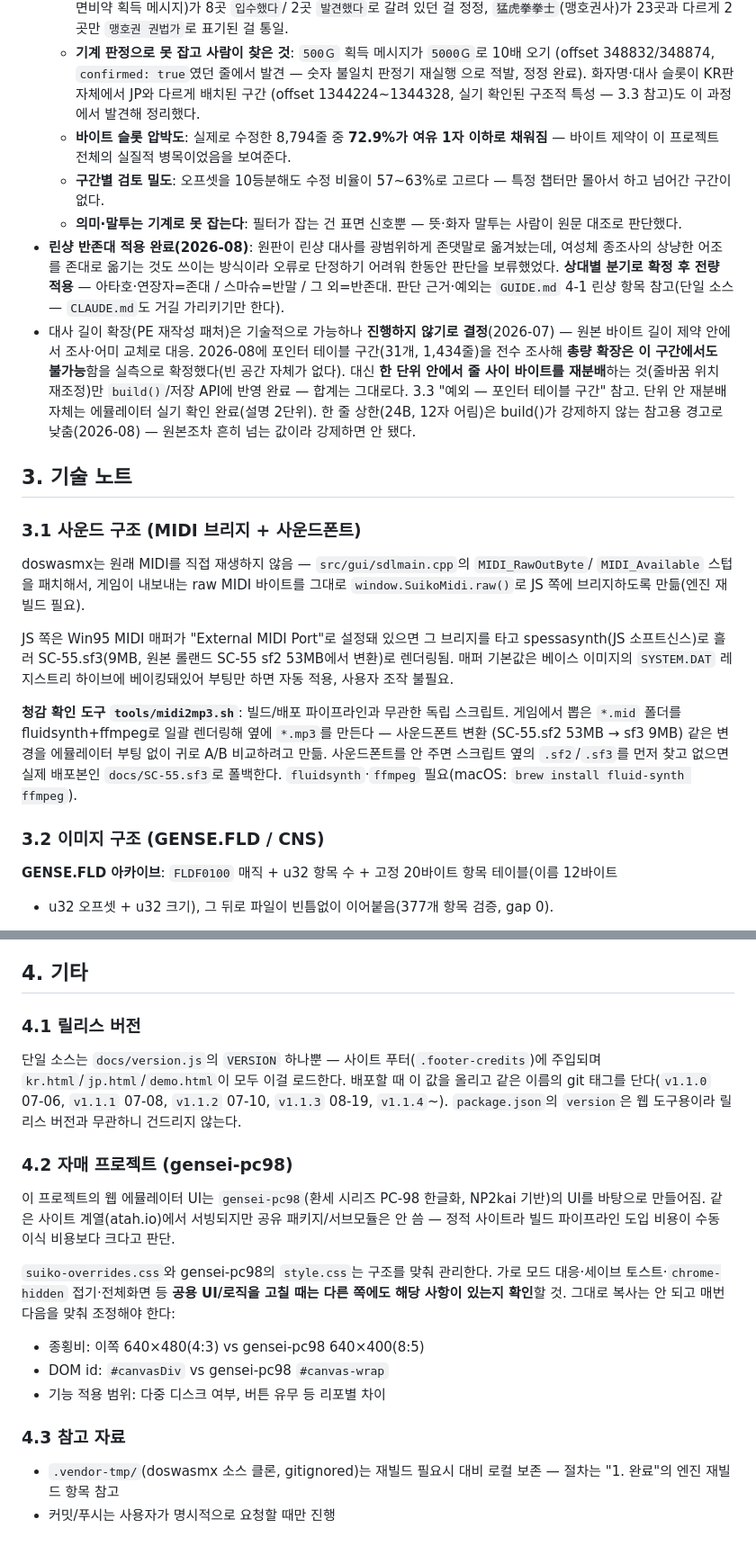
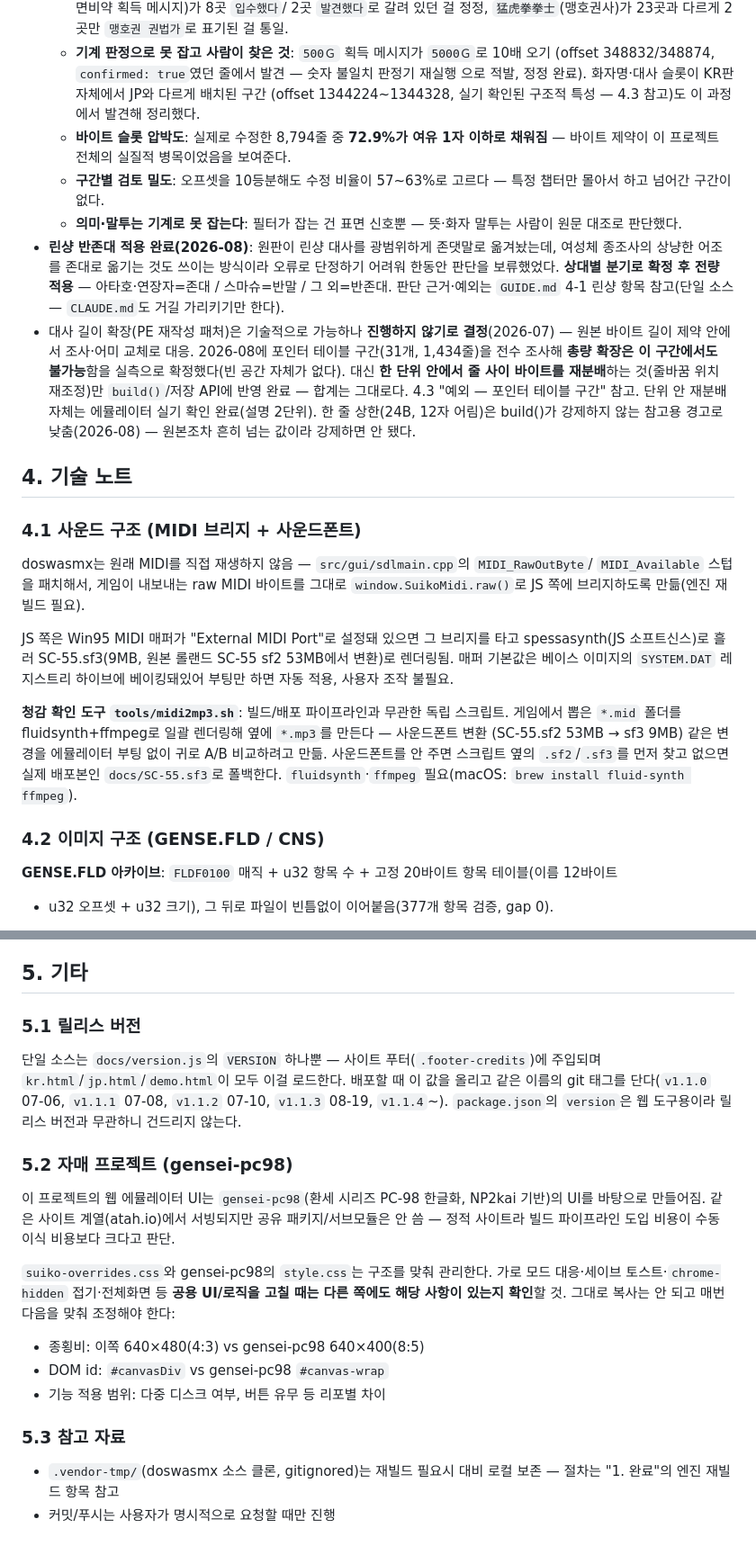
Before and after one commit to flvrdoyster/suiko-web-v2, a Markdown page: NOTES.md, 2 parts joined by grey strips. Shown at 90% size. Drawn GitHub-style.

```diff
--- a/NOTES.md
+++ b/NOTES.md
@@ -170,7 +169,7 @@ JP(`jp.html`) 모두 서비스, 공유 디스크 이미지 하나(`docs/final-sh
   - **기계 판정으로 못 잡고 사람이 찾은 것**: `500Ｇ` 획득 메시지가 `5000Ｇ`로 10배 오기
     (offset 348832/348874, `confirmed: true`였던 줄에서 발견 — 숫자 불일치 판정기 재실행
     으로 적발, 정정 완료). 화자명·대사 슬롯이 KR판 자체에서 JP와 다르게 배치된 구간
-    (offset 1344224~1344328, 실기 확인된 구조적 특성 — 3.3 참고)도 이 과정에서 발견해
+    (offset 1344224~1344328, 실기 확인된 구조적 특성 — 4.3 참고)도 이 과정에서 발견해
     정리했다.
   - **바이트 슬롯 압박도**: 실제로 수정한 8,794줄 중 **72.9%가 여유 1자 이하로 채워짐** —
     바이트 제약이 이 프로젝트 전체의 실질적 병목이었음을 보여준다.
@@ -187,14 +186,14 @@ JP(`jp.html`) 모두 서비스, 공유 디스크 이미지 하나(`docs/final-sh
   원본 바이트 길이 제약 안에서 조사·어미 교체로 대응. 2026-08에 포인터 테이블 구간(31개,
   1,434줄)을 전수 조사해 **총량 확장은 이 구간에서도 불가능**함을 실측으로 확정했다(빈 공간
   자체가 없다). 대신 **한 단위 안에서 줄 사이 바이트를 재분배**하는 것(줄바꿈 위치 재조정)만
-  `build()`/저장 API에 반영 완료 — 합계는 그대로다. 3.3 "예외 — 포인터 테이블 구간" 참고.
+  `build()`/저장 API에 반영 완료 — 합계는 그대로다. 4.3 "예외 — 포인터 테이블 구간" 참고.
   단위 안 재분배 자체는 에뮬레이터 실기 확인 완료(설명 2단위). 한 줄 상한(24B, 12자 어림)은
   build()가 강제하지 않는 참고용 경고로 낮춤(2026-08) — 원본조차 흔히 넘는 값이라 강제하면
   안 됐다.
 
-## 3. 기술 노트
+## 4. 기술 노트
 
-### 3.1 사운드 구조 (MIDI 브리지 + 사운드폰트)
+### 4.1 사운드 구조 (MIDI 브리지 + 사운드폰트)
 
 doswasmx는 원래 MIDI를 직접 재생하지 않음 — `src/gui/sdlmain.cpp`의 `MIDI_RawOutByte`/
 `MIDI_Available` 스텁을 패치해서, 게임이 내보내는 raw MIDI 바이트를 그대로
@@ -211,7 +210,7 @@ spessasynth(JS 소프트신스)로 흘러 SC-55.sf3(9MB, 원본 롤랜드 SC-55
 사운드폰트를 안 주면 스크립트 옆의 `.sf2`/`.sf3`를 먼저 찾고 없으면 실제 배포본인
 `docs/SC-55.sf3`로 폴백한다. `fluidsynth`·`ffmpeg` 필요(macOS: `brew install fluid-synth ffmpeg`).
 
-### 3.2 이미지 구조 (GENSE.FLD / CNS)
+### 4.2 이미지 구조 (GENSE.FLD / CNS)
 
 **GENSE.FLD 아카이브**: `FLDF0100` 매직 + u32 항목 수 + 고정 20바이트 항목 테이블(이름 12바이트
 + u32 오프셋 + u32 크기), 그 뒤로 파일이 빈틈없이 이어붙음(377개 항목 검증, gap 0).
@@ -613,16 +612,16 @@ EXE 하나로 Win95/98(웹 에뮬레이터)과 NT 계열(XP~11) 양쪽에서 제
   동일하고, 기존 45바이트 자리에 들어간다.
 - 알트탭 문제는 창 모드에서도 똑같이 생겨서 지금은 쓰지 않는다.
 
-## 4. 기타
+## 5. 기타
 
-### 4.1 릴리스 버전
+### 5.1 릴리스 버전
 
 단일 소스는 `docs/version.js`의 `VERSION` 하나뿐 — 사이트 푸터(`.footer-credits`)에 주입되며
 `kr.html`/`jp.html`/`demo.html`이 모두 이걸 로드한다. 배포할 때 이 값을 올리고 같은 이름의
 git 태그를 단다(`v1.1.0` 07-06, `v1.1.1` 07-08, `v1.1.2` 07-10, `v1.1.3` 08-19, `v1.1.4`~).
 `package.json`의 `version`은 웹 도구용이라 릴리스 버전과 무관하니 건드리지 않는다.
 
-### 4.2 자매 프로젝트 (gensei-pc98)
+### 5.2 자매 프로젝트 (gensei-pc98)
 
 이 프로젝트의 웹 에뮬레이터 UI는 `gensei-pc98`(환세 시리즈 PC-98 한글화, NP2kai 기반)의
 UI를 바탕으로 만들어짐. 같은 사이트 계열(atah.io)에서 서빙되지만 공유 패키지/서브모듈은
@@ -636,7 +635,7 @@ UI를 바탕으로 만들어짐. 같은 사이트 계열(atah.io)에서 서빙
 - DOM id: `#canvasDiv` vs gensei-pc98 `#canvas-wrap`
 - 기능 적용 범위: 다중 디스크 여부, 버튼 유무 등 리포별 차이
 
-### 4.3 참고 자료
+### 5.3 참고 자료
 
 - `.vendor-tmp/`(doswasmx 소스 클론, gitignored)는 재빌드 필요시 대비 로컬 보존 — 절차는
   "1. 완료"의 엔진 재빌드 항목 참고
```
Also changed, not shown: other parts of NOTES.md (+40 -41 lines), kr-patch/translation/GUIDE.md (+1 -1 lines).
